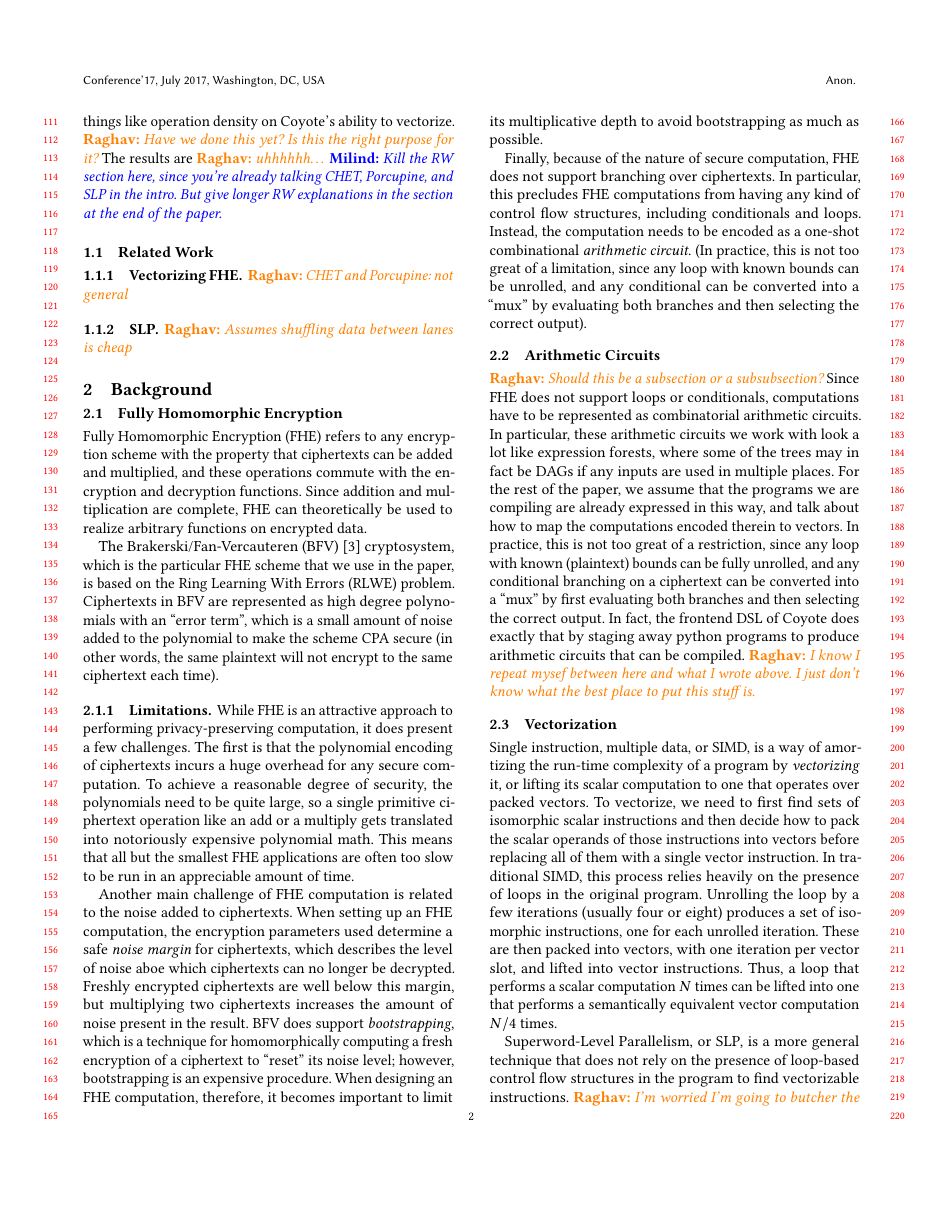
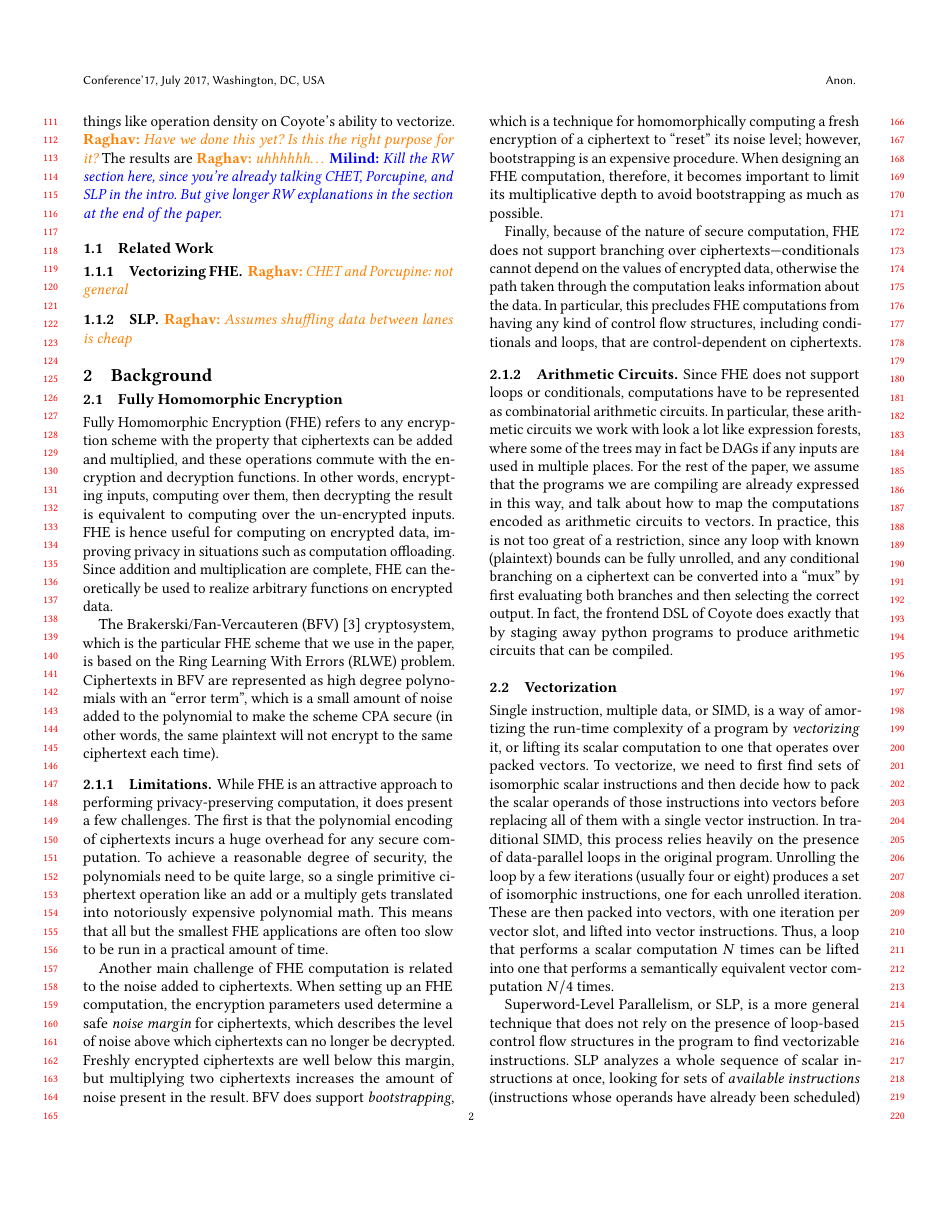
Before and after one commit to raghav198/coyote, a LaTeX paper (writeup/main.tex, which reads writeup/background.tex): page 2 of 9. Compiled offline with pdfLaTeX.

Commit message:
pass on background

```diff
--- a/writeup/background.tex
+++ b/writeup/background.tex
@@ -1,6 +1,6 @@
 \section{Background}\label{sec:background}
 \subsection{Fully Homomorphic Encryption}
-Fully Homomorphic Encryption (FHE) refers to any encryption scheme with the property that ciphertexts can be added and multiplied, and these operations commute with the encryption and decryption functions.
+Fully Homomorphic Encryption (FHE) refers to any encryption scheme with the property that ciphertexts can be added and multiplied, and these operations commute with the encryption and decryption functions. In other words, encrypting inputs, computing over them, then decrypting the result is equivalent to computing over the un-encrypted inputs. FHE is hence useful for computing on encrypted data, improving privacy in situations such as computation offloading.
 Since addition and multiplication are complete, FHE can theoretically be used to realize arbitrary functions on encrypted data.
 
 The Brakerski/Fan-Vercauteren (BFV) \cite{BFV} cryptosystem, which is the particular FHE scheme that we use in the paper, is based on the Ring Learning With Errors (RLWE) problem.
@@ -10,40 +10,39 @@ Ciphertexts in BFV are represented as high degree polynomials with an ``error te
 While FHE is an attractive approach to performing privacy-preserving computation, it does present a few challenges.
 The first is that the polynomial encoding of ciphertexts incurs a huge overhead for any secure computation.
 To achieve a reasonable degree of security, the polynomials need to be quite large, so a single primitive ciphertext operation like an add or a multiply gets translated into notoriously expensive polynomial math.
-This means that all but the smallest FHE applications are often too slow to be run in an appreciable amount of time.
+This means that all but the smallest FHE applications are often too slow to be run in a practical amount of time.
 
 % multiplicative depth
 Another main challenge of FHE computation is related to the noise added to ciphertexts.
-When setting up an FHE computation, the encryption parameters used determine a safe {\em noise margin} for ciphertexts, which describes the level of noise aboe which ciphertexts can no longer be decrypted.
+When setting up an FHE computation, the encryption parameters used determine a safe {\em noise margin} for ciphertexts, which describes the level of noise above which ciphertexts can no longer be decrypted.
 Freshly encrypted ciphertexts are well below this margin, but multiplying two ciphertexts increases the amount of noise present in the result.
 BFV does support {\em bootstrapping}, which is a technique for homomorphically computing a fresh encryption of a ciphertext to ``reset'' its noise level; however, bootstrapping is an expensive procedure.
 When designing an FHE computation, therefore, it becomes important to limit its multiplicative depth to avoid bootstrapping as much as possible.
 
 % no loops or branching
-Finally, because of the nature of secure computation, FHE does not support branching over ciphertexts.
-In particular, this precludes FHE computations from having any kind of control flow structures, including conditionals and loops.
-Instead, the computation needs to be encoded as a one-shot combinational {\em arithmetic circuit}.
-(In practice, this is not too great of a limitation, since any loop with known bounds can be unrolled, and any conditional can be converted into a ``mux'' by evaluating both branches and then selecting the correct output).
+Finally, because of the nature of secure computation, FHE does not support branching over ciphertexts---conditionals cannot depend on the values of encrypted data, otherwise the path taken through the computation leaks information about the data.
+In particular, this precludes FHE computations from having any kind of control flow structures, including conditionals and loops, that are control-dependent on ciphertexts.
+%Instead, the computation needs to be encoded as a one-shot combinational {\em arithmetic circuit}.
 
-\subsection{Arithmetic Circuits}\raghav{Should this be a subsection or a subsubsection?}
+\subsubsection{Arithmetic Circuits}%\raghav{Should this be a subsection or a subsubsection?}
 Since FHE does not support loops or conditionals, computations have to be represented as combinatorial arithmetic circuits.
 In particular, these arithmetic circuits we work with look a lot like expression forests, where some of the trees may in fact be DAGs if any inputs are used in multiple places.
-For the rest of the paper, we assume that the programs we are compiling are already expressed in this way, and talk about how to map the computations encoded therein to vectors.
+For the rest of the paper, we assume that the programs we are compiling are already expressed in this way, and talk about how to map the computations encoded as arithmetic circuits to vectors.
 In practice, this is not too great of a restriction, since any loop with known (plaintext) bounds can be fully unrolled, and any conditional branching on a ciphertext can be converted into a ``mux'' by first evaluating both branches and then selecting the correct output.
 In fact, the frontend DSL of \system does exactly that by staging away python programs to produce arithmetic circuits that can be compiled.
-\raghav{I know I repeat mysef between here and what I wrote above. I just don't know what the best place to put this stuff is.}
+%\raghav{I know I repeat mysef between here and what I wrote above. I just don't know what the best place to put this stuff is.}
 
 \subsection{Vectorization}
 Single instruction, multiple data, or SIMD, is a way of amortizing the run-time complexity of a program by {\em vectorizing} it, or lifting its scalar computation to one that operates over packed vectors.
 To vectorize, we need to first find sets of isomorphic scalar instructions and then decide how to pack the scalar operands of those instructions into vectors before replacing all of them with a single vector instruction.
-In traditional SIMD, this process relies heavily on the presence of loops in the original program.
+In traditional SIMD, this process relies heavily on the presence of data-parallel loops in the original program.
 Unrolling the loop by a few iterations (usually four or eight) produces a set of isomorphic instructions, one for each unrolled iteration.
 These are then packed into vectors, with one iteration per vector slot, and lifted into vector instructions.
 Thus, a loop that performs a scalar computation $N$ times can be lifted into one that performs a semantically equivalent vector computation $N/4$ times.
 
 
 Superword-Level Parallelism, or SLP, is a more general technique that does not rely on the presence of loop-based control flow structures in the program to find vectorizable instructions.
-\raghav{I'm worried I'm going to butcher the explanation of SLP, spot me?}
+%\raghav{I'm worried I'm going to butcher the explanation of SLP, spot me?}
 SLP analyzes a whole sequence of scalar instructions at once, looking for sets of {\em available instructions} (instructions whose operands have already been scheduled) that are all isomorphic to each other.
 At each step, it picks such a set and packs its instructions together into a vector, scheduling them together.
 
```
